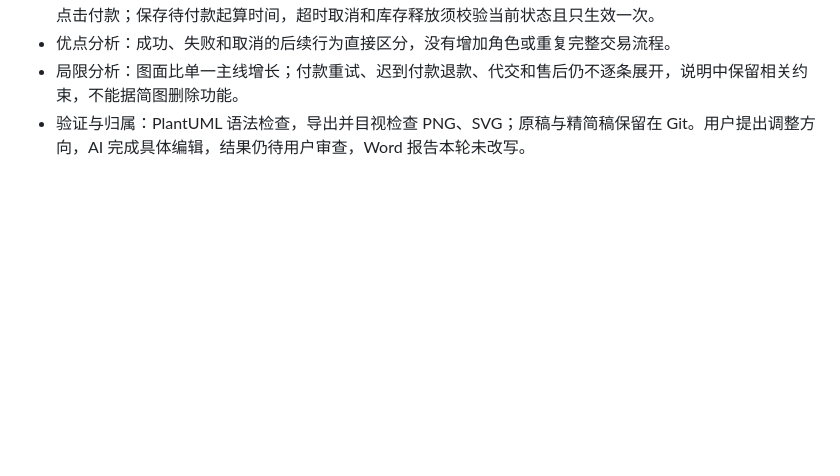
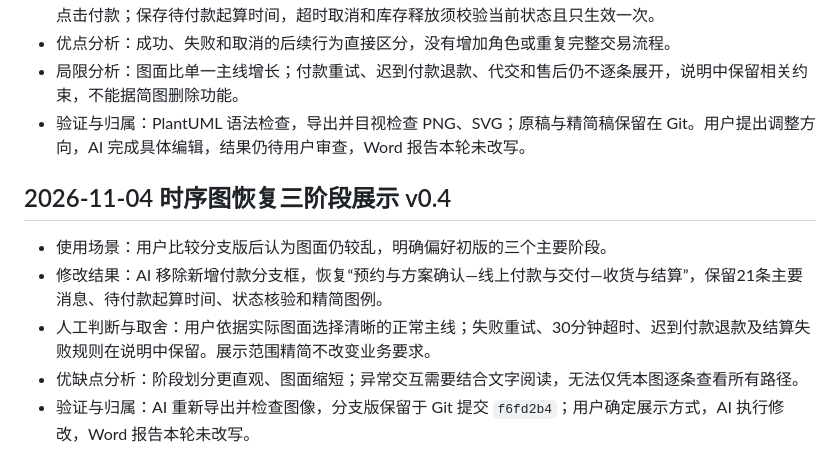
Before and after one commit to koishikois259/campus-market, a Markdown page: AI使用记录/实验二_AI使用记录.md, the part around the change. Rendered like a GitHub page; blank space fills up the shorter version.

```diff
--- a/AI使用记录/实验二_AI使用记录.md
+++ b/AI使用记录/实验二_AI使用记录.md
@@ -179,3 +179,11 @@
 - 优点分析：成功、失败和取消的后续行为直接区分，没有增加角色或重复完整交易流程。
 - 局限分析：图面比单一主线增长；付款重试、迟到付款退款、代交和售后仍不逐条展开，说明中保留相关约束，不能据简图删除功能。
 - 验证与归属：PlantUML 语法检查，导出并目视检查 PNG、SVG；原稿与精简稿保留在 Git。用户提出调整方向，AI 完成具体编辑，结果仍待用户审查，Word 报告本轮未改写。
+
+## 2026-11-04 时序图恢复三阶段展示 v0.4
+
+- 使用场景：用户比较分支版后认为图面仍较乱，明确偏好初版的三个主要阶段。
+- 修改结果：AI 移除新增付款分支框，恢复“预约与方案确认—线上付款与交付—收货与结算”，保留21条主要消息、待付款起算时间、状态核验和精简图例。
+- 人工判断与取舍：用户依据实际图面选择清晰的正常主线；失败重试、30分钟超时、迟到付款退款及结算失败规则在说明中保留。展示范围精简不改变业务要求。
+- 优缺点分析：阶段划分更直观、图面缩短；异常交互需要结合文字阅读，无法仅凭本图逐条查看所有路径。
+- 验证与归属：AI 重新导出并检查图像，分支版保留于 Git 提交 `f6fd2b4`；用户确定展示方式，AI 执行修改，Word 报告本轮未改写。
```
Also changed, not shown: UML/状态图与时序图初稿说明.md (+6 -6 lines), 实验二要求与UI交接.md (+1 -1 lines), UML/UML时序图.png, 2 other files.
